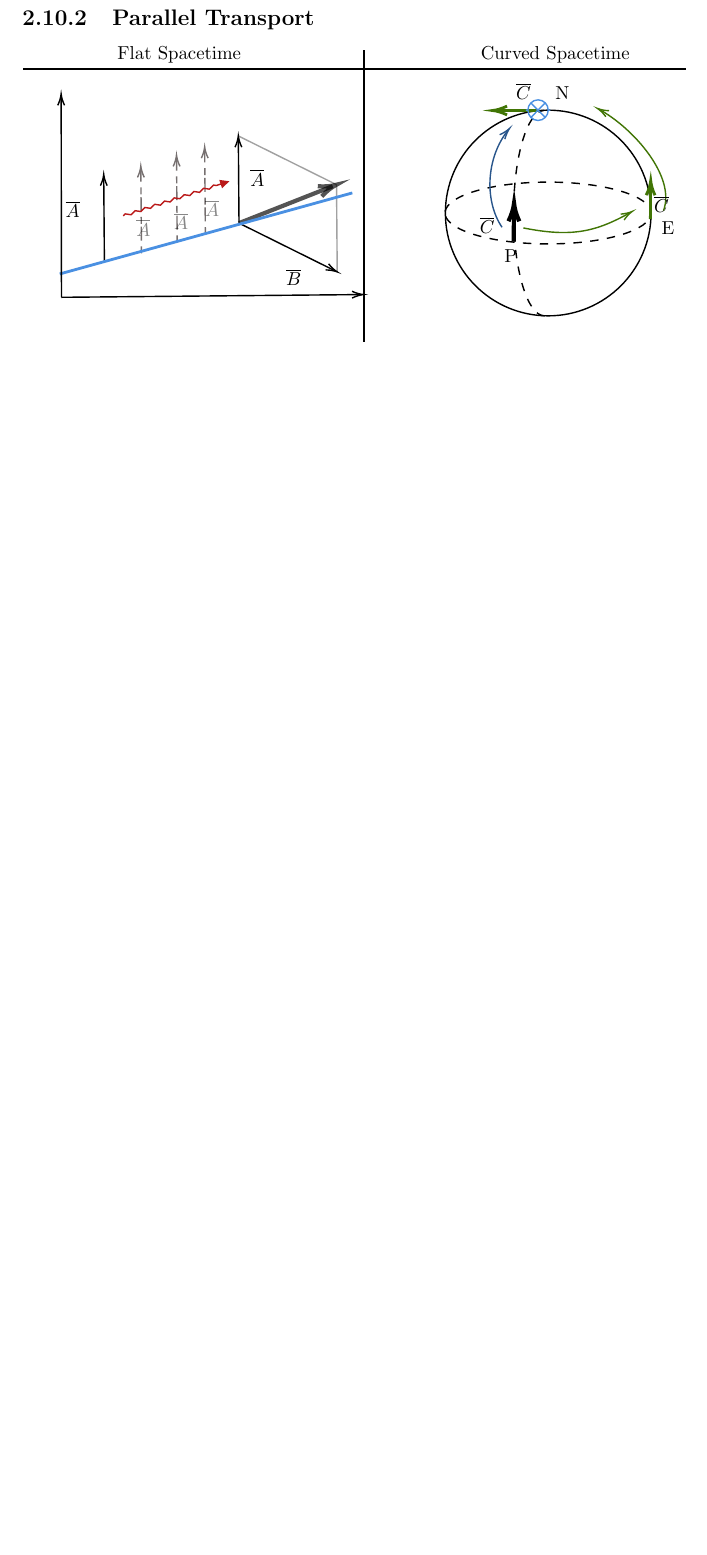
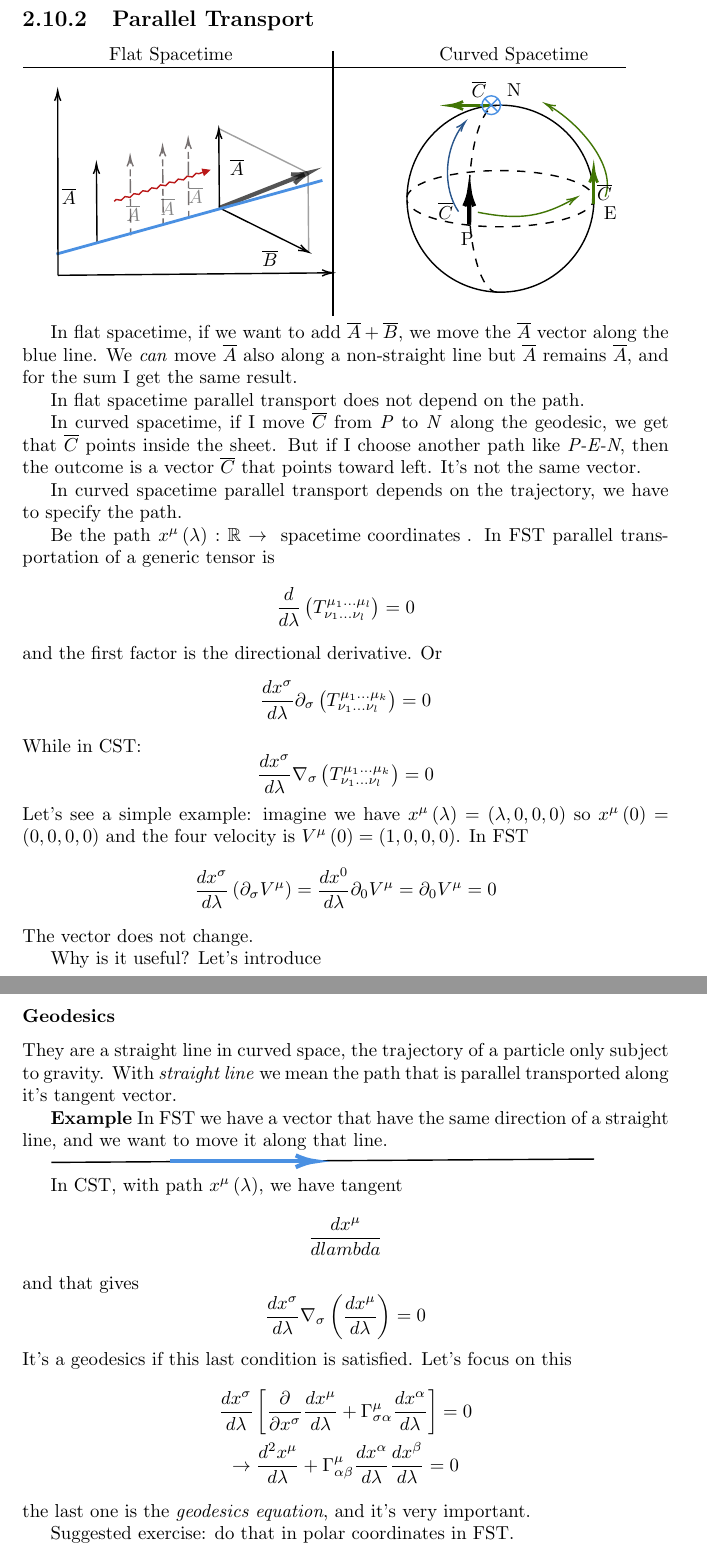
Before and after one commit to BelliLuigi/RG, a LaTeX thesis (main.tex, which reads lec11.tex): part of page 54 of 54 before the commit and two parts of pages 54 and 55 of 55 after it, the two joined at a grey line, cut so that both start at the same text, the shorter picture padded with empty space. Compiled offline with pdfLaTeX.

Commit message:
done lec 11

```diff
--- a/lec11.tex
+++ b/lec11.tex
@@ -127,7 +128,7 @@ But let's see in detail what's happening
 
 \tikzset{every picture/.style={line width=0.75pt}} %set default line width to 0.75pt
 
-\begin{tikzpicture}[x=0.55pt,y=0.55pt,yscale=-1,xscale=1]
+\begin{tikzpicture}[x=0.50pt,y=0.50pt,yscale=-1,xscale=1]
 %uncomment if require: \path (0,300); %set diagram left start at 0, and has height of 300
 
 %Straight Lines [id:da7804419238627388]
@@ -225,6 +226,36 @@ But let's see in detail what's happening
 \draw (630,151) node [anchor=north west][inner sep=0.75pt]   [align=left] {$\displaystyle \overline{C}$};
 % Text Node
 \draw (496,41) node [anchor=north west][inner sep=0.75pt]   [align=left] {$\displaystyle \overline{C}$};
+\end{tikzpicture}
+
+In flat spacetime, if we want to add $\overline{A}+ \overline{B}$, we move the $\overline{A}$ vector along the blue line. We \emph{can} move $\overline{A}$ also along a non-straight line but $\overline{A}$ remains $\overline{A}$, and for the sum I get the same result.\par
+In flat spacetime parallel transport does not depend on the path.\par
+
+In curved spacetime, if I move $\overline{C}$ from \emph{P} to \emph{N} along the geodesic, we get that $\overline{C}$ points inside the sheet. But if I choose another path like \emph{P-E-N}, then the outcome is a vector $\overline{C}$ that points toward left. It's not the same vector. \par
+In curved spacetime parallel transport depends on the trajectory, we have to specify the path.\par
+Be the path $x^{\mu }\left( \lambda  \right) : \mathbb{R} \to \text{ spacetime coordinates }$. In FST parallel transportation of a generic tensor is
+\[
+\frac{d}{d\lambda } \left( T^{\mu _{1} \ldots \mu _{l}}_{\nu _{1}\ldots \nu _{l}} \right) = 0
+\]
+and the first factor is the directional derivative. Or
+\[
+\frac{d x^{\sigma }}{d \lambda } \partial_{\sigma } \left( T^{\mu _{1}\ldots \mu _{k}}_{\nu _{1}\ldots \nu _{l}} \right) = 0
+\]
+While in CST:
+\[
+\frac{dx^{\sigma }}{d\lambda } \nabla _{\sigma } \left(T^{\mu _{1}\ldots \mu _{k}}_{\nu _{1}\ldots \nu _{l}} \right) = 0
+\]
+Let's see a simple example: imagine we have $x^{\mu }\left( \lambda  \right) = \left( \lambda , 0, 0 , 0 \right)$ so $x^{\mu }\left( 0 \right) = \left( 0,0,0,0 \right)$ and the four velocity is $V^{\mu }\left( 0 \right) = \left( 1,0,0,0 \right)$.
+In FST
+\[
+\frac{dx^{\sigma }}{d\lambda } \left( \partial_{\sigma }V^{\mu } \right) = \frac{dx^{0}}{d\lambda } \partial_{0}V^{\mu } = \partial_{0}V^{\mu } = 0
+\]
+The vector does not change. \par
+
+Why is it useful? Let's introduce
+\subsubsection{Geodesics}
+They are a straight line in curved space, the trajectory of a particle only subject to gravity. With \emph{straight line} we mean the path that is parallel transported along it's tangent vector.
+
+\textbf{Example} In FST we have a vector that have the same direction of a straight line, and we want to move it along that line.
 
 
-\end{tikzpicture}
@@ -230,0 +272,18 @@ But let's see in detail what's happening
+\end{tikzpicture} \par
+In CST, with path $x^{\mu }\left( \lambda  \right)$, we have tangent
+\[
+\frac{dx^{\mu }}{d\\lambda  }
+\]
+and that gives
+\[
+\frac{dx^{\sigma }}{d\lambda } \nabla _{\sigma } \left( \frac{dx^{\mu }}{d\lambda } \right) = 0
+\]
+It's a geodesics if this last condition is satisfied.
+Let's focus on this
+\begin{gather*}
+	\frac{dx^{\sigma }}{d\lambda } \left[ \frac{\partial }{\partial x^{\sigma }}  \frac{dx^{\mu }}{d\lambda } + \Gamma ^{\mu }_{\sigma \alpha } \frac{dx^{\alpha }}{d\lambda }\right] = 0 \\
+\to  \frac{d^{2}x^{\mu }}{d\lambda } + \Gamma^{\mu }_{\alpha \beta } \frac{dx^{\alpha }}{d\lambda } \frac{d x^{\beta }}{d\lambda } = 0
+\end{gather*}
+the last one is the \emph{geodesics equation}, and it's very important. \par
+
+Suggested exercise: do that in polar coordinates in FST.
```
Also changed, not shown: main.pdf, lec11.tex (13 more changed lines), 6 other files.
